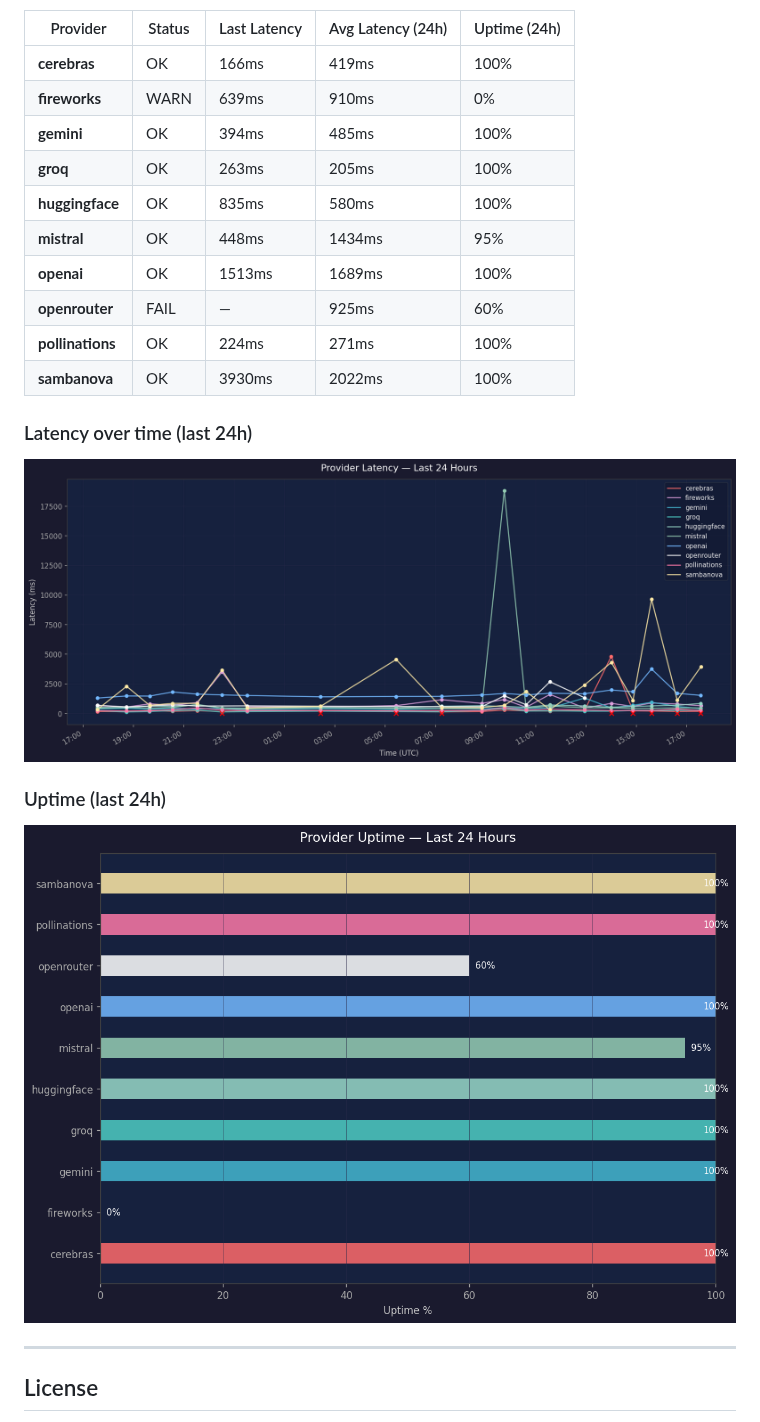
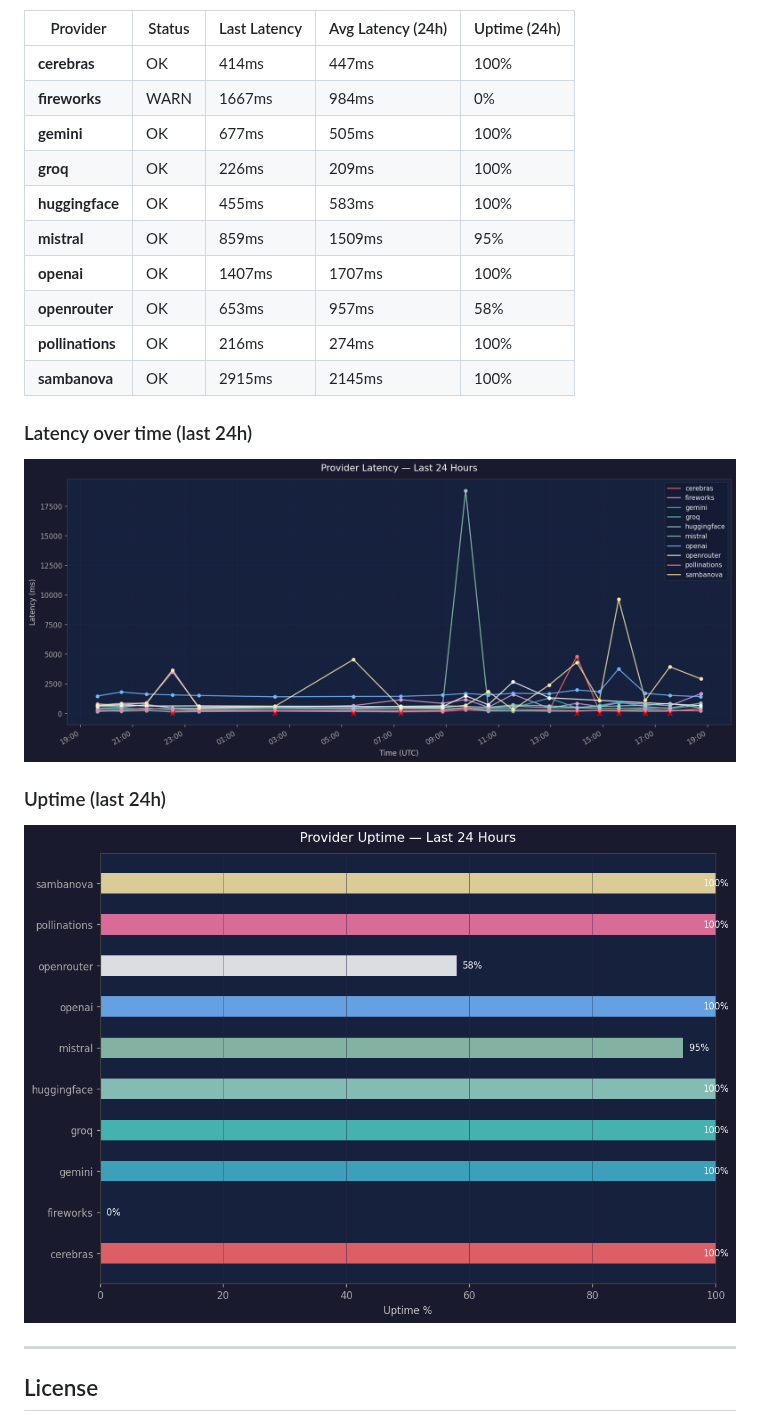
Before and after one commit to SoylentAquamarine/the-brain, a Markdown page: README.md, the part around one of its changes. Drawn GitHub-style; pictures changed too: assets/health_graph.png, assets/health_uptime.png.

Commit message:
chore: hourly health check 2026-04-19 18:44 UTC

```diff
--- a/README.md
+++ b/README.md
@@ -445,16 +445,16 @@ Claude's default behaviour for that window. The offloading rules in this repo's
 
 | Provider | Status | Last Latency | Avg Latency (24h) | Uptime (24h) |
 |---|---|---|---|---|
-| **cerebras** | OK | 166ms | 419ms | 100% |
-| **fireworks** | WARN | 639ms | 910ms | 0% |
-| **gemini** | OK | 394ms | 485ms | 100% |
-| **groq** | OK | 263ms | 205ms | 100% |
-| **huggingface** | OK | 835ms | 580ms | 100% |
-| **mistral** | OK | 448ms | 1434ms | 95% |
-| **openai** | OK | 1513ms | 1689ms | 100% |
-| **openrouter** | FAIL | — | 925ms | 60% |
-| **pollinations** | OK | 224ms | 271ms | 100% |
-| **sambanova** | OK | 3930ms | 2022ms | 100% |
+| **cerebras** | OK | 414ms | 447ms | 100% |
+| **fireworks** | WARN | 1667ms | 984ms | 0% |
+| **gemini** | OK | 677ms | 505ms | 100% |
+| **groq** | OK | 226ms | 209ms | 100% |
+| **huggingface** | OK | 455ms | 583ms | 100% |
+| **mistral** | OK | 859ms | 1509ms | 95% |
+| **openai** | OK | 1407ms | 1707ms | 100% |
+| **openrouter** | OK | 653ms | 957ms | 58% |
+| **pollinations** | OK | 216ms | 274ms | 100% |
+| **sambanova** | OK | 2915ms | 2145ms | 100% |
 
 ### Latency over time (last 24h)
 
```
Also changed, not shown: other parts of README.md (+1 -1 lines), 1 other file.
